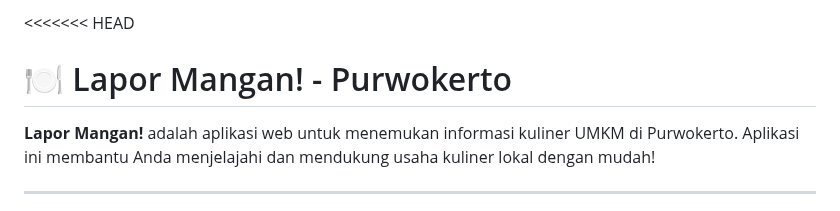
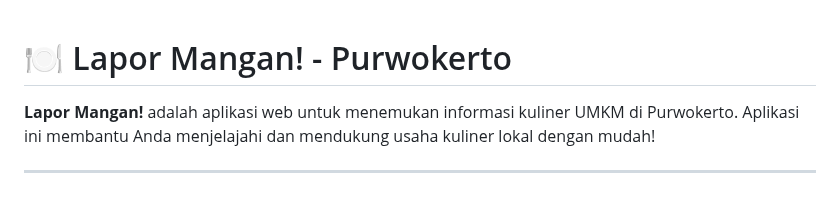
Before and after one commit to hanif-12-01/STRUKTUR_DATA_MHANIFALFAIZ, a Markdown page: README.md, the part around the change. Drawn GitHub-style.

```diff
--- a/README.md
+++ b/README.md
@@ -1,4 +1,4 @@
-<<<<<<< HEAD
+
 # 🍽 Lapor Mangan! - Purwokerto
 
 **Lapor Mangan!** adalah aplikasi web untuk menemukan informasi kuliner UMKM di Purwokerto. Aplikasi ini membantu Anda menjelajahi dan mendukung usaha kuliner lokal dengan mudah!
```
